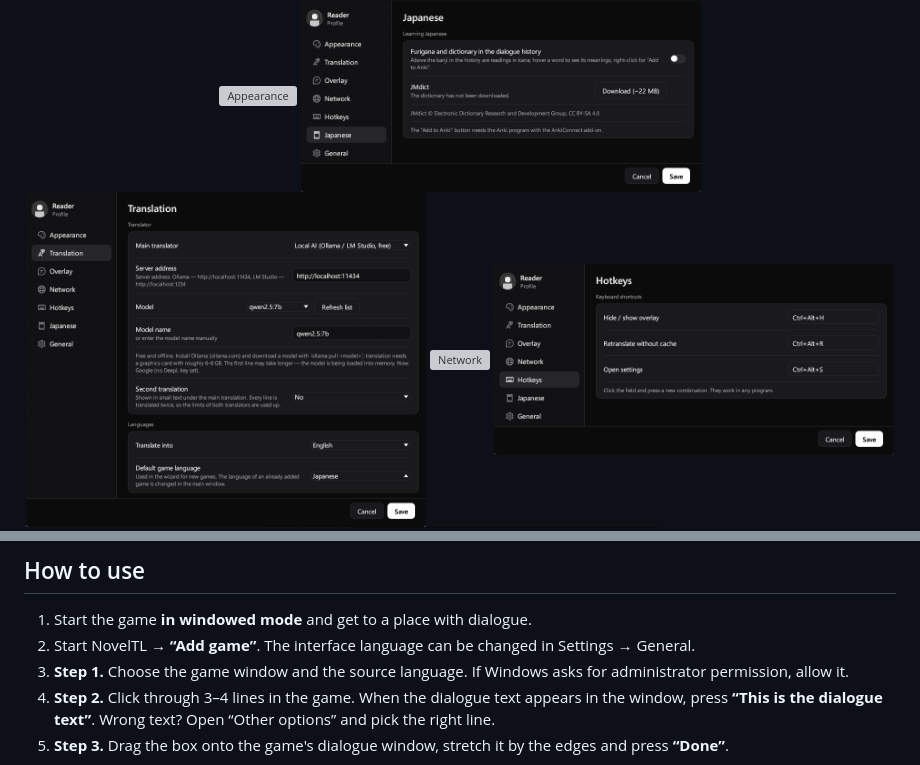
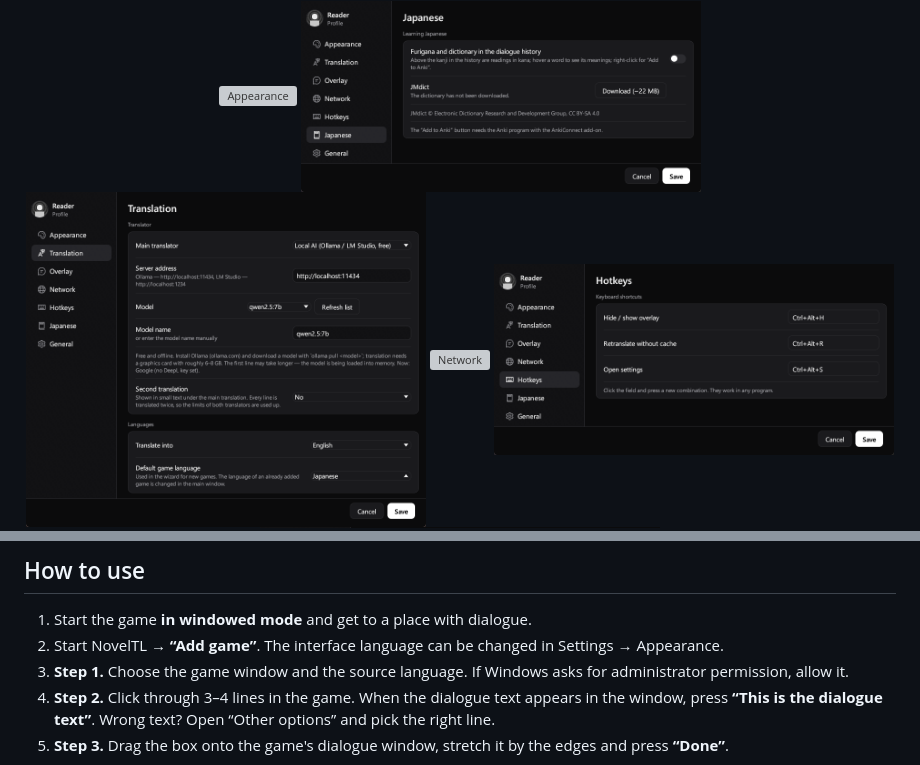
Before and after one commit to Kawaakar1/NovelTL, a Markdown page: README.en.md, 2 parts joined by grey strips. GitHub-like rendering; pictures changed too: shots_en/18_settings_local_ai.png; folded sections open; grey boxes are pictures that could not be loaded.

```diff
--- a/README.en.md
+++ b/README.en.md
@@ -128,7 +128,7 @@ Details are in `README-Linux.txt` inside the archive. The Linux build is checked
 ## How to use
 
 1. Start the game **in windowed mode** and get to a place with dialogue.
-2. Start NovelTL → **“Add game”**. The interface language can be changed in Settings → General.
+2. Start NovelTL → **“Add game”**. The interface language can be changed in Settings → Appearance.
 3. **Step 1.** Choose the game window and the source language. If Windows asks for administrator permission, allow it.
 4. **Step 2.** Click through 3–4 lines in the game. When the dialogue text appears in the window, press **“This is the dialogue text”**.
    Wrong text? Open “Other options” and pick the right line.
```
Also changed, not shown: shots/18_settings_local_ai.png, shots_light/18_settings_local_ai.png, 2 other files.
